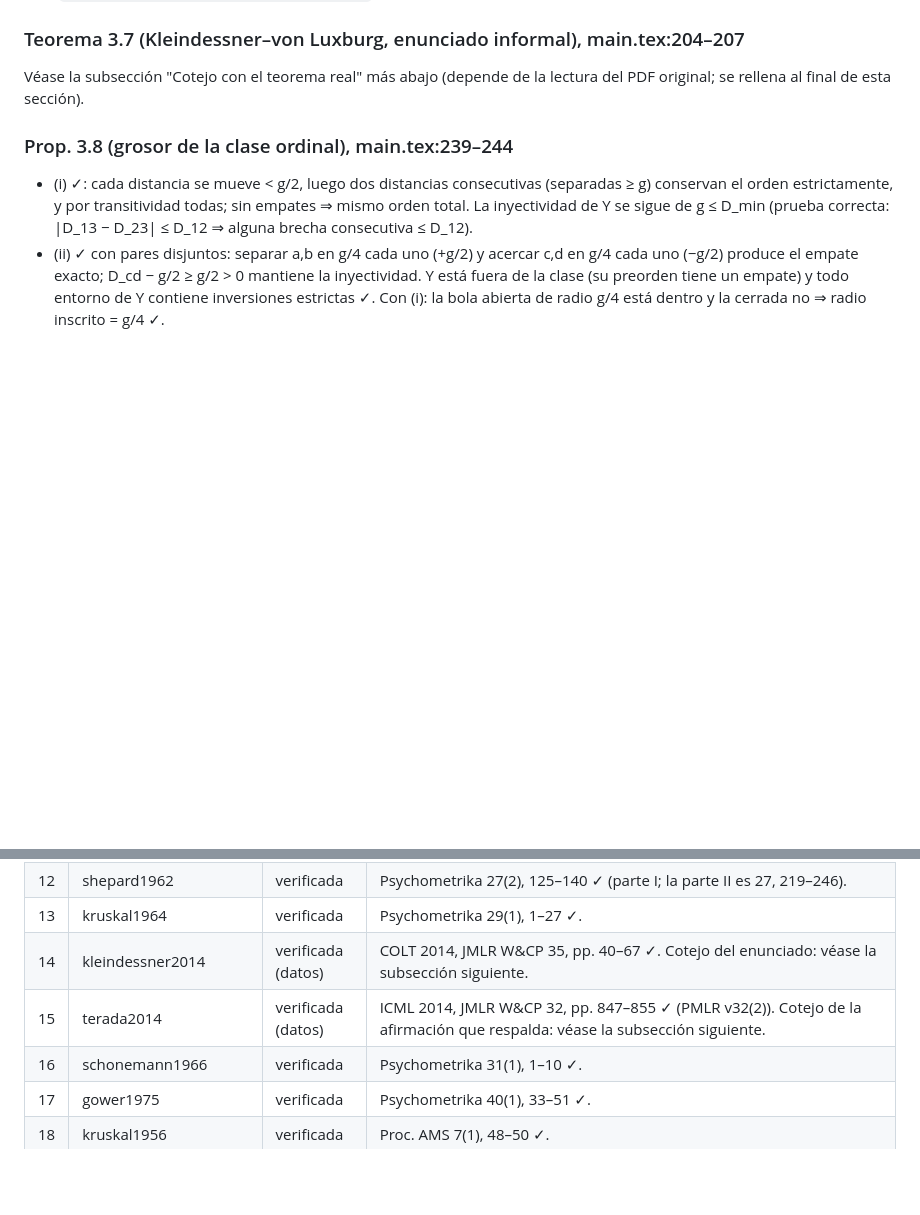
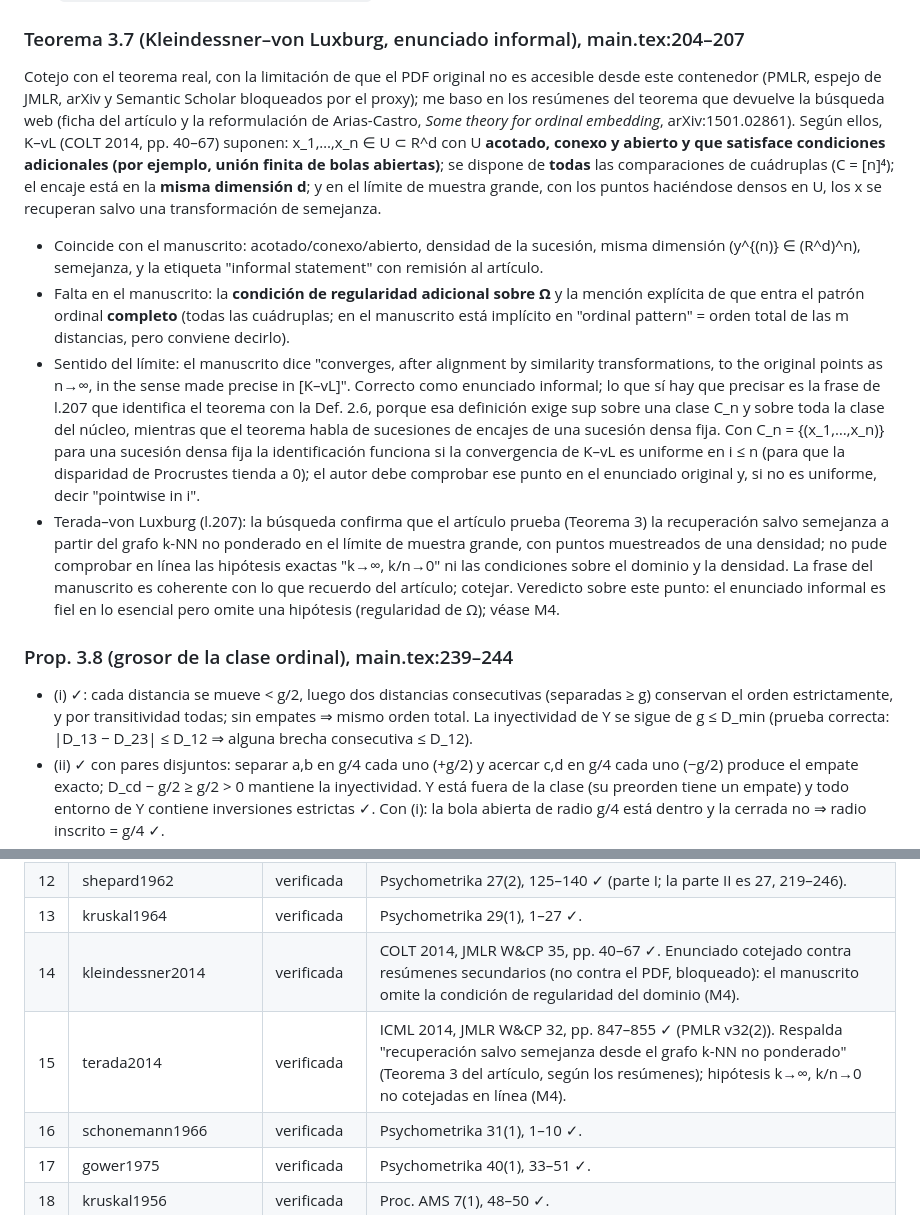
Before and after one commit to ChanoSilva/ChanoSilva, a Markdown page: papers/MRT001-foundational-geometry/REFEREE_MRT001_ronda3_20260930.md, 2 parts joined by grey strips. Drawn GitHub-style; blank space fills up the shorter version.

```diff
--- a/papers/MRT001-foundational-geometry/REFEREE_MRT001_ronda3_20260930.md
+++ b/papers/MRT001-foundational-geometry/REFEREE_MRT001_ronda3_20260930.md
@@ -55,7 +55,12 @@ Convención: "✓" = enunciado y prueba correctos tal como están; se anota solo
 ✓. Las desigualdades estrictas que definen el patrón persisten en un entorno; mover x_b a lo largo del rayo x_a→x_b cambia D_ab/D_ac, invariante de semejanza; requiere n ≥ 3 (hay un c), que está en la hipótesis. La conclusión "not faithful up to Sim(d) on any open set" se sigue porque las configuraciones con distancias distintas son densas. El Ejemplo 3.5 (E3) es correcto: ángulos (36.9, 53.1, 90.0) y (26.4, 36.3, 117.3) verificados con la ley de cosenos. La cuenta de la recta (l.200) la reproduje por fuerza bruta: exactamente 10 ordenaciones de {u,v,w,u+v,v+w,u+v+w} y 120 patrones etiquetados para n=4, d=1 (`scratchpad/referee_MRT001/check_math.py`).
 
 ### Teorema 3.7 (Kleindessner–von Luxburg, enunciado informal), main.tex:204–207
-Véase la subsección "Cotejo con el teorema real" más abajo (depende de la lectura del PDF original; se rellena al final de esta sección).
+Cotejo con el teorema real, con la limitación de que el PDF original no es accesible desde este contenedor (PMLR, espejo de JMLR, arXiv y Semantic Scholar bloqueados por el proxy); me baso en los resúmenes del teorema que devuelve la búsqueda web (ficha del artículo y la reformulación de Arias-Castro, *Some theory for ordinal embedding*, arXiv:1501.02861). Según ellos, K–vL (COLT 2014, pp. 40–67) suponen: x_1,…,x_n ∈ U ⊂ R^d con U **acotado, conexo y abierto y que satisface condiciones adicionales (por ejemplo, unión finita de bolas abiertas)**; se dispone de **todas** las comparaciones de cuádruplas (C = [n]⁴); el encaje está en la **misma dimensión d**; y en el límite de muestra grande, con los puntos haciéndose densos en U, los x se recuperan salvo una transformación de semejanza.
+- Coincide con el manuscrito: acotado/conexo/abierto, densidad de la sucesión, misma dimensión (y^{(n)} ∈ (R^d)^n), semejanza, y la etiqueta "informal statement" con remisión al artículo.
+- Falta en el manuscrito: la **condición de regularidad adicional sobre Ω** y la mención explícita de que entra el patrón ordinal **completo** (todas las cuádruplas; en el manuscrito está implícito en "ordinal pattern" = orden total de las m distancias, pero conviene decirlo).
+- Sentido del límite: el manuscrito dice "converges, after alignment by similarity transformations, to the original points as n→∞, in the sense made precise in [K–vL]". Correcto como enunciado informal; lo que sí hay que precisar es la frase de l.207 que identifica el teorema con la Def. 2.6, porque esa definición exige sup sobre una clase C_n y sobre toda la clase del núcleo, mientras que el teorema habla de sucesiones de encajes de una sucesión densa fija. Con C_n = {(x_1,…,x_n)} para una sucesión densa fija la identificación funciona si la convergencia de K–vL es uniforme en i ≤ n (para que la disparidad de Procrustes tienda a 0); el autor debe comprobar ese punto en el enunciado original y, si no es uniforme, decir "pointwise in i".
+- Terada–von Luxburg (l.207): la búsqueda confirma que el artículo prueba (Teorema 3) la recuperación salvo semejanza a partir del grafo k-NN no ponderado en el límite de muestra grande, con puntos muestreados de una densidad; no pude comprobar en línea las hipótesis exactas "k→∞, k/n→0" ni las condiciones sobre el dominio y la densidad. La frase del manuscrito es coherente con lo que recuerdo del artículo; cotejar.
+Veredicto sobre este punto: el enunciado informal es fiel en lo esencial pero omite una hipótesis (regularidad de Ω); véase M4.
 
 ### Prop. 3.8 (grosor de la clase ordinal), main.tex:239–244
 - (i) ✓: cada distancia se mueve < g/2, luego dos distancias consecutivas (separadas ≥ g) conservan el orden estrictamente, y por transitividad todas; sin empates ⇒ mismo orden total. La inyectividad de Y se sigue de g ≤ D_min (prueba correcta: |D_13 − D_23| ≤ D_12 ⇒ alguna brecha consecutiva ≤ D_12).
@@ -110,8 +115,8 @@ Método y limitación de red: desde este contenedor, `curl` a api.crossref.org,
 | 11 | narens2002 | verificada | Lawrence Erlbaum, Mahwah NJ, 2002 ✓. |
 | 12 | shepard1962 | verificada | Psychometrika 27(2), 125–140 ✓ (parte I; la parte II es 27, 219–246). |
 | 13 | kruskal1964 | verificada | Psychometrika 29(1), 1–27 ✓. |
-| 14 | kleindessner2014 | verificada (datos) | COLT 2014, JMLR W&CP 35, pp. 40–67 ✓. Cotejo del enunciado: véase la subsección siguiente. |
-| 15 | terada2014 | verificada (datos) | ICML 2014, JMLR W&CP 32, pp. 847–855 ✓ (PMLR v32(2)). Cotejo de la afirmación que respalda: véase la subsección siguiente. |
+| 14 | kleindessner2014 | verificada | COLT 2014, JMLR W&CP 35, pp. 40–67 ✓. Enunciado cotejado contra resúmenes secundarios (no contra el PDF, bloqueado): el manuscrito omite la condición de regularidad del dominio (M4). |
+| 15 | terada2014 | verificada | ICML 2014, JMLR W&CP 32, pp. 847–855 ✓ (PMLR v32(2)). Respalda "recuperación salvo semejanza desde el grafo k-NN no ponderado" (Teorema 3 del artículo, según los resúmenes); hipótesis k→∞, k/n→0 no cotejadas en línea (M4). |
 | 16 | schonemann1966 | verificada | Psychometrika 31(1), 1–10 ✓. |
 | 17 | gower1975 | verificada | Psychometrika 40(1), 33–51 ✓. |
 | 18 | kruskal1956 | verificada | Proc. AMS 7(1), 48–50 ✓. |
```
Also changed, not shown: other parts of papers/MRT001-foundational-geometry/REFEREE_MRT001_ronda3_20260930.md (+1 -1 lines).
